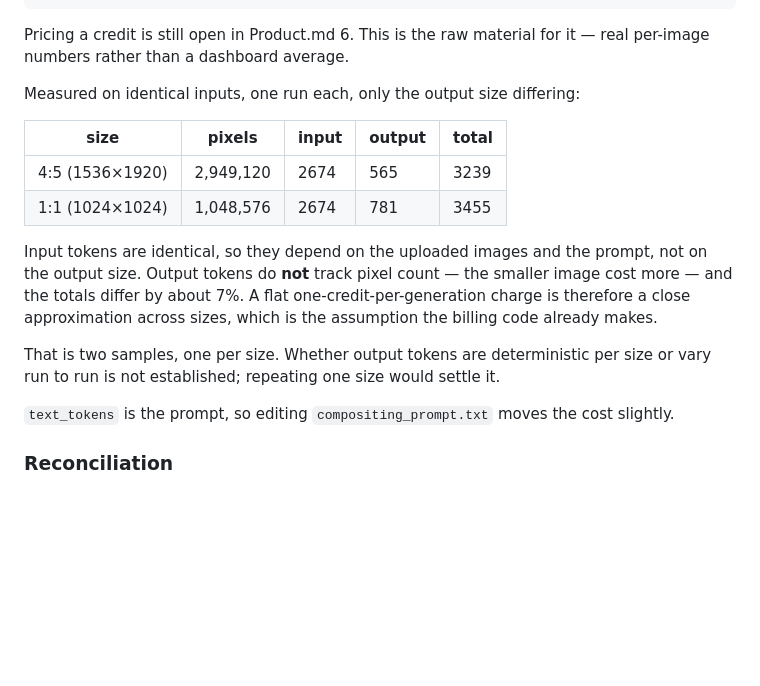
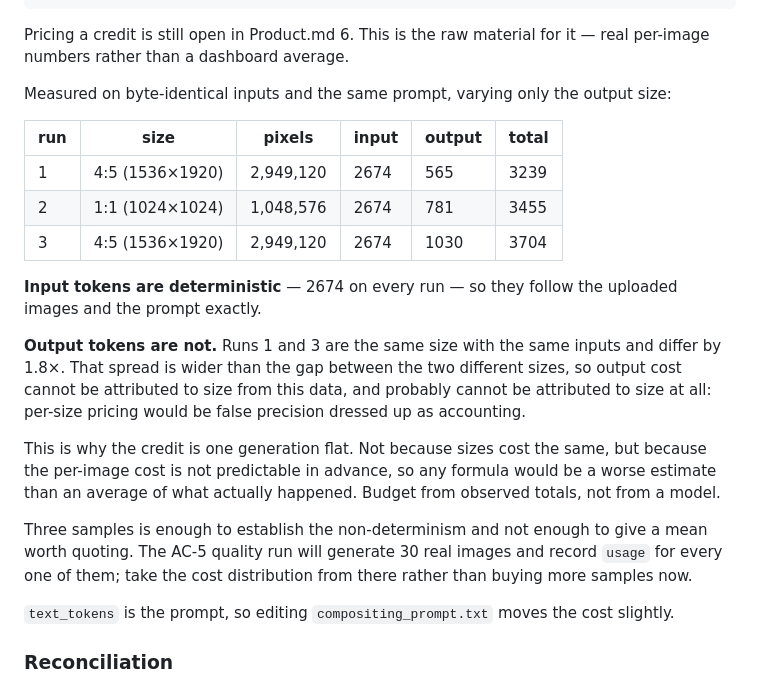
Before and after one commit to magatron02/ai-christmas-tree-decorator, a Markdown page: README.md, the part around the change. Drawn GitHub-style; blank space fills up the shorter version.

Commit message:
Output token cost is not deterministic; drop the per-size conclusion
Repeating 4:5 with byte-identical inputs and the same prompt returned 1030
output tokens against the earlier run's 565 — a 1.8x spread at one size.

  run 1  4:5  input 2674  output  565  total 3239
  run 2  1:1  input 2674  output  781  total 3455
  run 3  4:5  input 2674  output 1030  total 3704

The within-size spread is wider than the between-size gap, so the "about 7%
difference between sizes" claim in the last commit was reading noise as signal.
Output cost cannot be attributed to output size from this data.

Input tokens were 2674 on all three runs, so that half is deterministic and
follows the uploaded images and the prompt.

The credit stays one generation flat, but for a better reason than before: the
per-image cost is not predictable in advance, so any size-weighted formula would
be a worse estimate than averaging what actually happened.

Three samples establishes the non-determinism and is not enough for a mean worth
quoting. AC-5 generates 30 real images and now records usage for each, so the
cost distribution comes from there instead of from bought samples.

No code change — README only.

Co-Authored-By: Claude Opus 5 <noreply@anthropic.com>

```diff
--- a/README.md
+++ b/README.md
@@ -92,20 +92,29 @@ image is stored on its request row and returned by `/api/generate` and `/api/his
 Pricing a credit is still open in Product.md 6. This is the raw material for it — real
 per-image numbers rather than a dashboard average.
 
-Measured on identical inputs, one run each, only the output size differing:
+Measured on byte-identical inputs and the same prompt, varying only the output size:
 
-| size | pixels | input | output | total |
-|---|---|---|---|---|
-| 4:5 (1536×1920) | 2,949,120 | 2674 | 565 | 3239 |
-| 1:1 (1024×1024) | 1,048,576 | 2674 | 781 | 3455 |
+| run | size | pixels | input | output | total |
+|---|---|---|---|---|---|
+| 1 | 4:5 (1536×1920) | 2,949,120 | 2674 | 565 | 3239 |
+| 2 | 1:1 (1024×1024) | 1,048,576 | 2674 | 781 | 3455 |
+| 3 | 4:5 (1536×1920) | 2,949,120 | 2674 | 1030 | 3704 |
 
-Input tokens are identical, so they depend on the uploaded images and the prompt, not on the
-output size. Output tokens do **not** track pixel count — the smaller image cost more — and
-the totals differ by about 7%. A flat one-credit-per-generation charge is therefore a close
-approximation across sizes, which is the assumption the billing code already makes.
+**Input tokens are deterministic** — 2674 on every run — so they follow the uploaded images
+and the prompt exactly.
 
-That is two samples, one per size. Whether output tokens are deterministic per size or vary
-run to run is not established; repeating one size would settle it.
+**Output tokens are not.** Runs 1 and 3 are the same size with the same inputs and differ by
+1.8×. That spread is wider than the gap between the two different sizes, so output cost
+cannot be attributed to size from this data, and probably cannot be attributed to size at
+all: per-size pricing would be false precision dressed up as accounting.
+
+This is why the credit is one generation flat. Not because sizes cost the same, but because
+the per-image cost is not predictable in advance, so any formula would be a worse estimate
+than an average of what actually happened. Budget from observed totals, not from a model.
+
+Three samples is enough to establish the non-determinism and not enough to give a mean worth
+quoting. The AC-5 quality run will generate 30 real images and record `usage` for every one
+of them; take the cost distribution from there rather than buying more samples now.
 
 `text_tokens` is the prompt, so editing `compositing_prompt.txt` moves the cost slightly.
 
```
